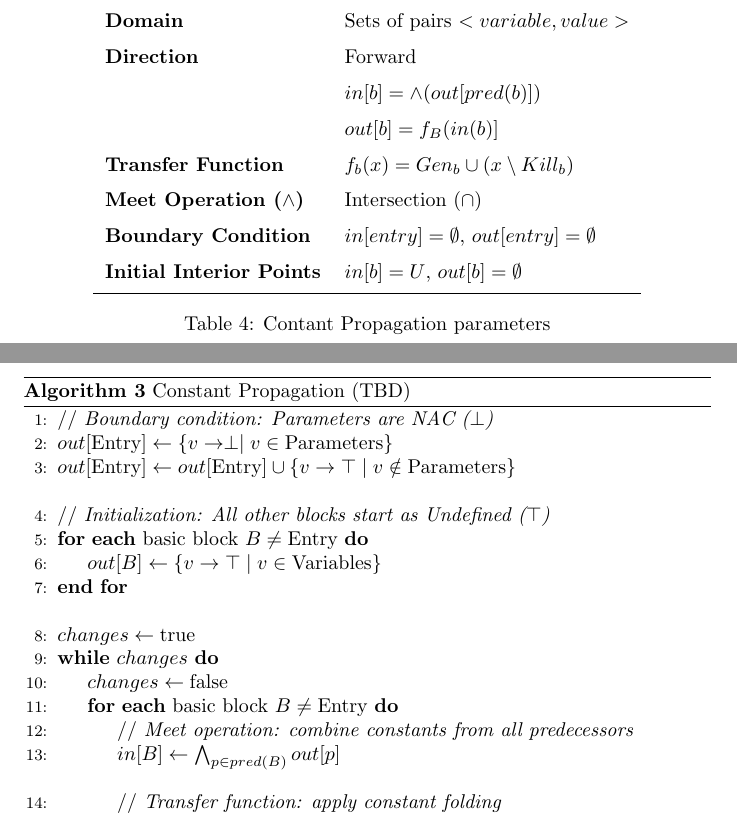
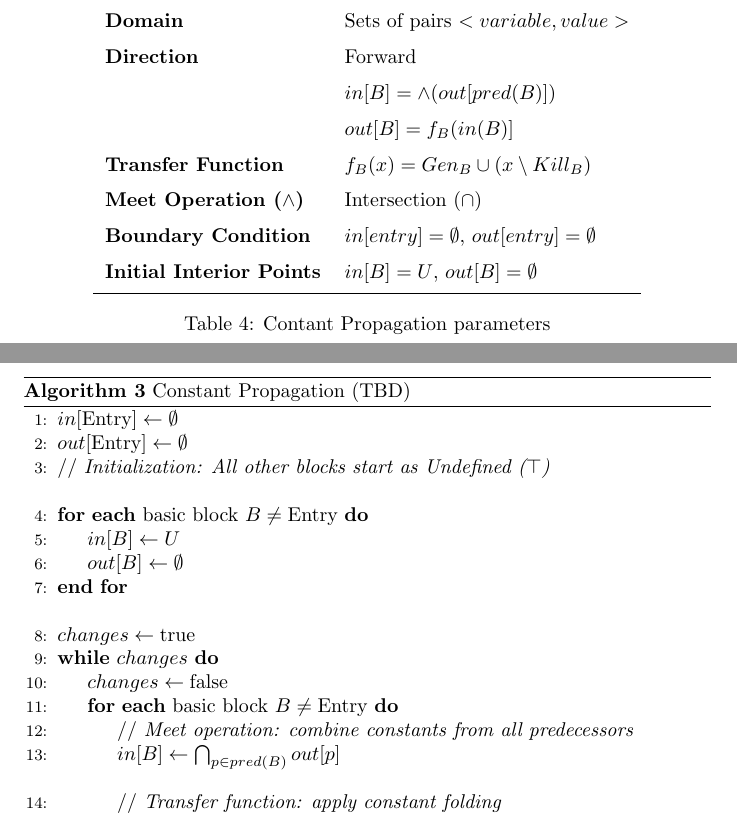
Before and after one commit to derosacarmine/compiler-assignments, a LaTeX problem sheet (assignment_2/main.tex, which reads assignment_2/parts/albanese.tex): two parts of pages 7 and 8 of 9, joined at a grey line, cut so that both start at the same text. Compiled offline with pdfLaTeX.

Commit message:
algorithm

```diff
--- a/assignment_2/parts/albanese.tex
+++ b/assignment_2/parts/albanese.tex
@@ -16,12 +16,12 @@ binary expressions whose operands are known constants, thereby optimizing execut
 \textbf{Parameter} & \textbf{Definition} \\
 \midrule
 \textbf{Domain} & Sets of pairs $<variable, value>$\\
-\textbf{Direction} & Forward \\ & $in[b] = \wedge(out[pred(b)])$ \\ & $out[b] = f_B(in(b)]$ \\
-\textbf{Transfer Function} & $f_b(x) = Gen_b \cup (x \setminus Kill_b)$ \\
+\textbf{Direction} & Forward \\ & $in[B] = \wedge(out[pred(B)])$ \\ & $out[B] = f_B(in(B)]$ \\
+\textbf{Transfer Function} & $f_B(x) = Gen_B \cup (x \setminus Kill_B)$ \\
 %in[b] = Gen_b \cup (out[b] \setminus Kill_b)$ \\
 \textbf{Meet Operation ($\wedge$)} & Intersection ($\cap$) \\
 \textbf{Boundary Condition} & $in[entry] = \emptyset$, $out[entry] = \emptyset$ \\
-\textbf{Initial Interior Points} & $in[b] = U$, $out[b] = \emptyset$ \\
+\textbf{Initial Interior Points} & $in[B] = U$, $out[B] = \emptyset$ \\
 \bottomrule
 \end{tabular}
 \caption{Contant Propagation parameters}
@@ -30,13 +30,13 @@ binary expressions whose operands are known constants, thereby optimizing execut
 \begin{algorithm}[H]
 \caption{Constant Propagation (TBD)}
 \begin{algorithmic}[1]
-\State // \textit{Boundary condition: Parameters are NAC ($\perp$)}
-\State $out[\text{Entry}] \gets \{v \to \perp \mid v \in \text{Parameters}\}$
-\State $out[\text{Entry}] \gets out[\text{Entry}] \cup \{v \to \top \mid v \notin \text{Parameters}\}$
+\State $in[\text{Entry}] \gets \emptyset$
+\State $out[\text{Entry}] \gets \emptyset$
+\State // \textit{Initialization: All other blocks start as Undefined ($\top$)}
 \Statex
-\State // \textit{Initialization: All other blocks start as Undefined ($\top$)}
 \For{\textbf{each} basic block $B \neq \text{Entry}$}
-    \State $out[B] \gets \{v \to \top \mid v \in \text{Variables}\}$
+    \State $in[B] \gets U$
+    \State $out[B] \gets \emptyset$
 \EndFor
 \Statex
 \State $changes \gets \text{true}$
@@ -44,7 +44,7 @@ binary expressions whose operands are known constants, thereby optimizing execut
     \State $changes \gets \text{false}$
     \For{\textbf{each} basic block $B \neq \text{Entry}$}
         \State // \textit{Meet operation: combine constants from all predecessors}
-        \State $in[B] \gets \bigwedge_{p \in pred(B)} out[p]$
+        \State $in[B] \gets \bigcap_{p \in pred(B)} out[p]$
         \Statex
         \State // \textit{Transfer function: apply constant folding}
         \State $out_{new} \gets f_B(in[B])$
```
